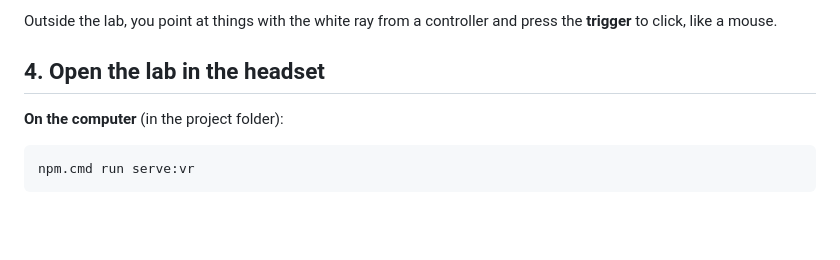
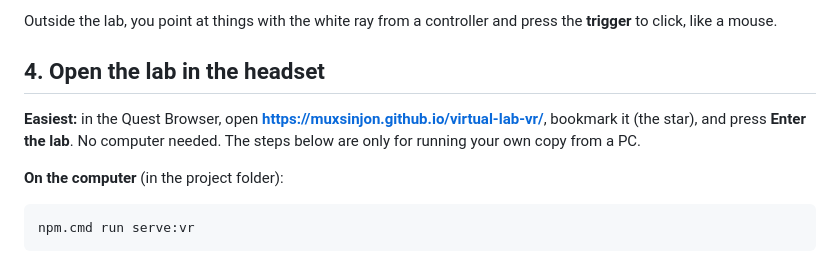
Before and after one commit to Muxsinjon/virtual-lab-vr, a Markdown page: QUEST_PRO_GUIDE.md, the part around the change. Drawn GitHub-style; blank space fills up the shorter version.

```diff
--- a/QUEST_PRO_GUIDE.md
+++ b/QUEST_PRO_GUIDE.md
@@ -42,6 +42,10 @@ Outside the lab, you point at things with the white ray from a controller and pr
 to click, like a mouse.
 
 ## 4. Open the lab in the headset
+
+**Easiest:** in the Quest Browser, open **https://muxsinjon.github.io/virtual-lab-vr/**, bookmark it
+(the star), and press **Enter the lab**. No computer needed. The steps below are only for running
+your own copy from a PC.
 
 **On the computer** (in the project folder):
 
```
Also changed, not shown: README.md (+3 -0 lines), SUBMISSION.md (+2 -2 lines).
